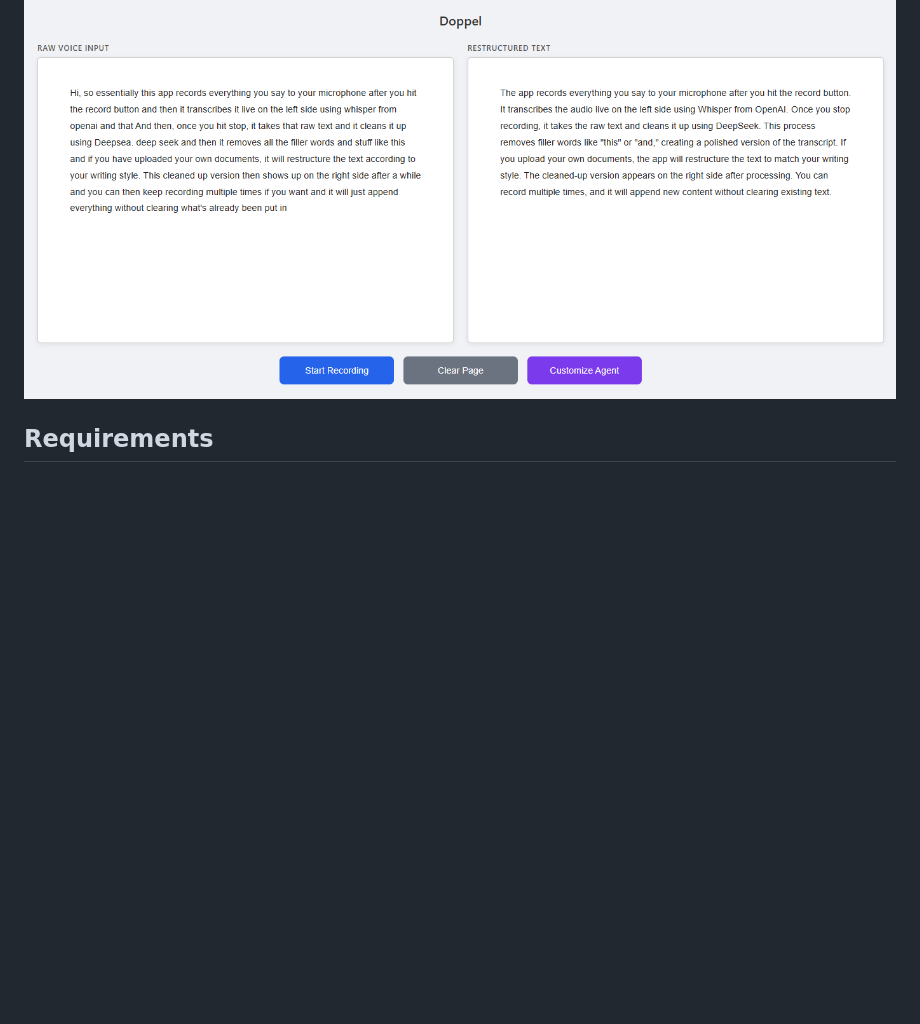
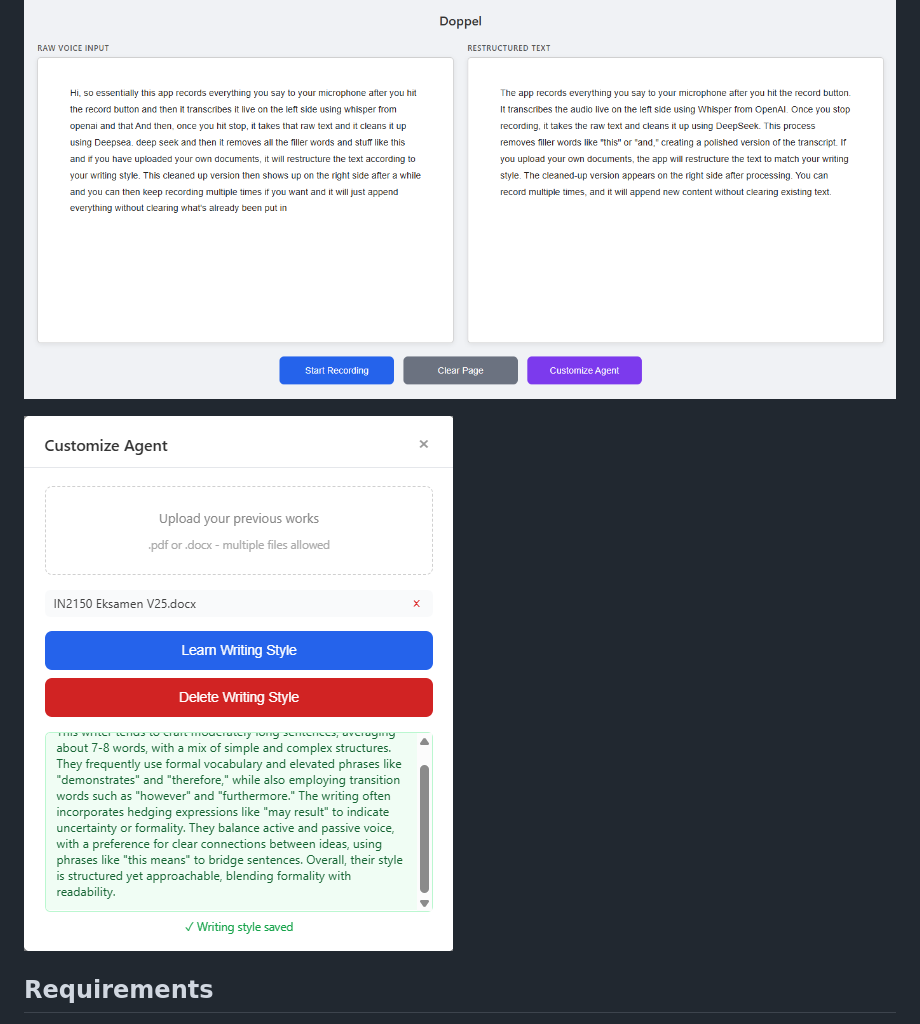
Before and after one commit to Erik0810/Doppel, a Markdown page: README.md, the part around the change. GitHub-like rendering; pictures changed too: static/customization_example.png (added); blank space fills up the shorter version.

```diff
--- a/README.md
+++ b/README.md
@@ -7,6 +7,8 @@ Upload your previous writing and Doppel learns your style, so polished output so
 Two-panel UI: left side shows raw transcription, right side shows the cleaned version.
 
 ![Usage example](static/usage_example.png)
+
+![Customization example](static/customization_example.png)
 
 ## Requirements
 
```
